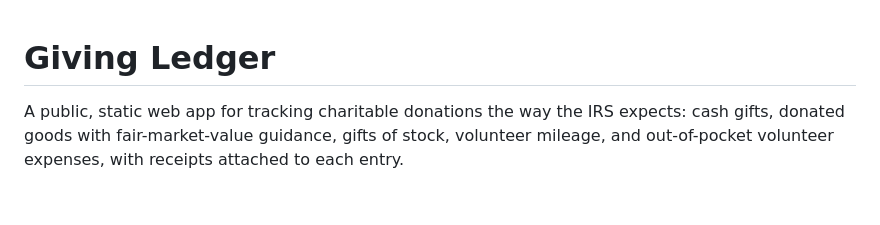
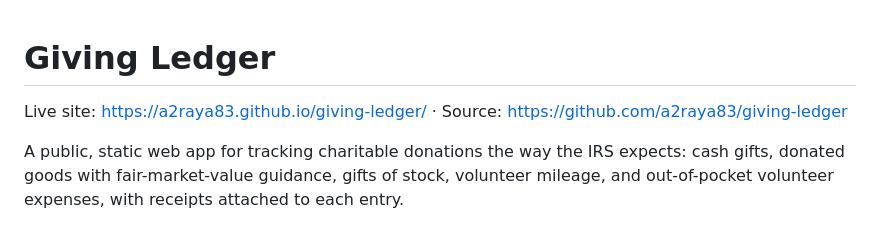
Before and after one commit to a2raya83/giving-ledger, a Markdown page: README.md, the part around the change. GitHub-like rendering; blank space fills up the shorter version.

Commit message:
README: live site and repo links
Co-Authored-By: Claude Fable 5.1 <noreply@anthropic.com>

```diff
--- a/README.md
+++ b/README.md
@@ -1,4 +1,6 @@
 # Giving Ledger
+
+Live site: https://a2raya83.github.io/giving-ledger/ · Source: https://github.com/a2raya83/giving-ledger
 
 A public, static web app for tracking charitable donations the way the IRS expects:
 cash gifts, donated goods with fair-market-value guidance, gifts of stock, volunteer
```
